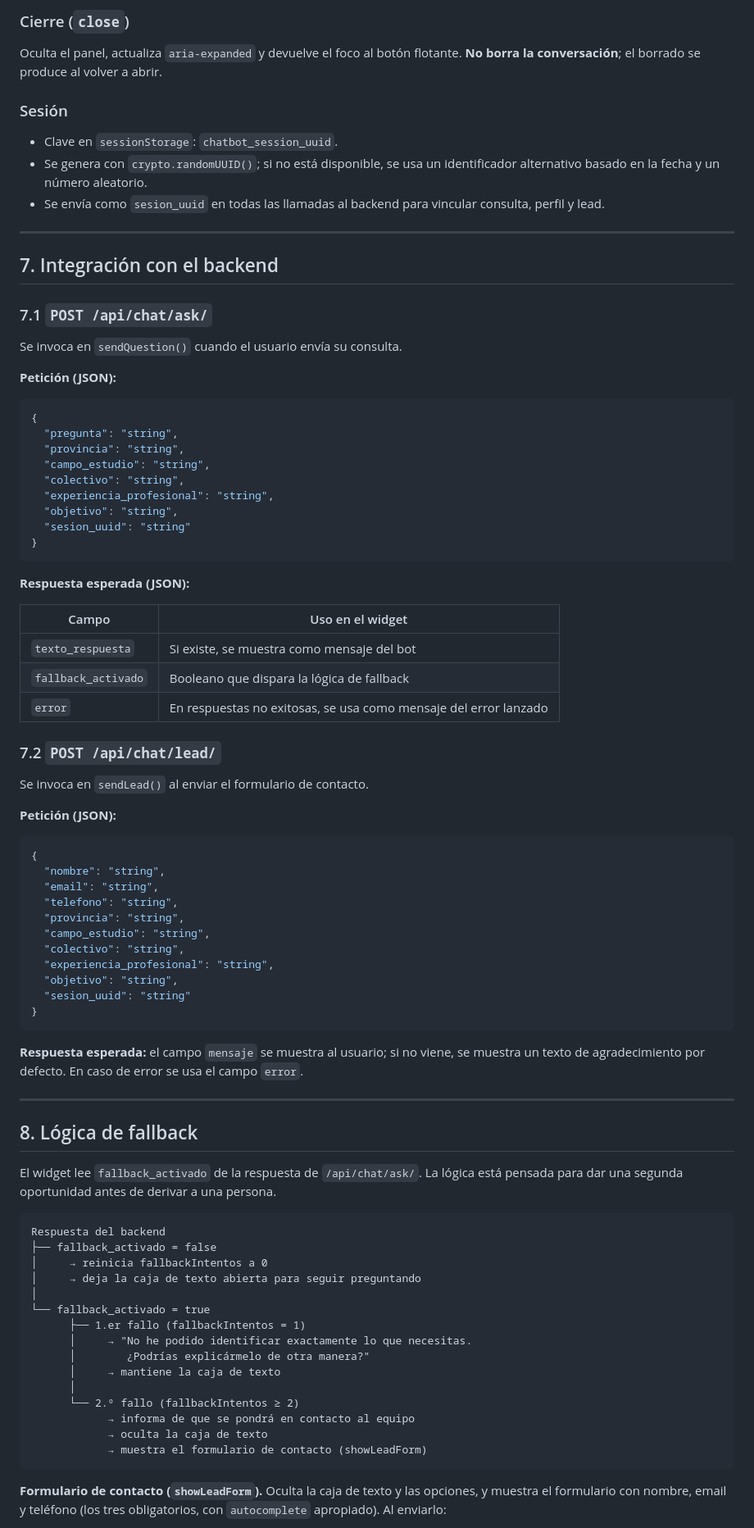
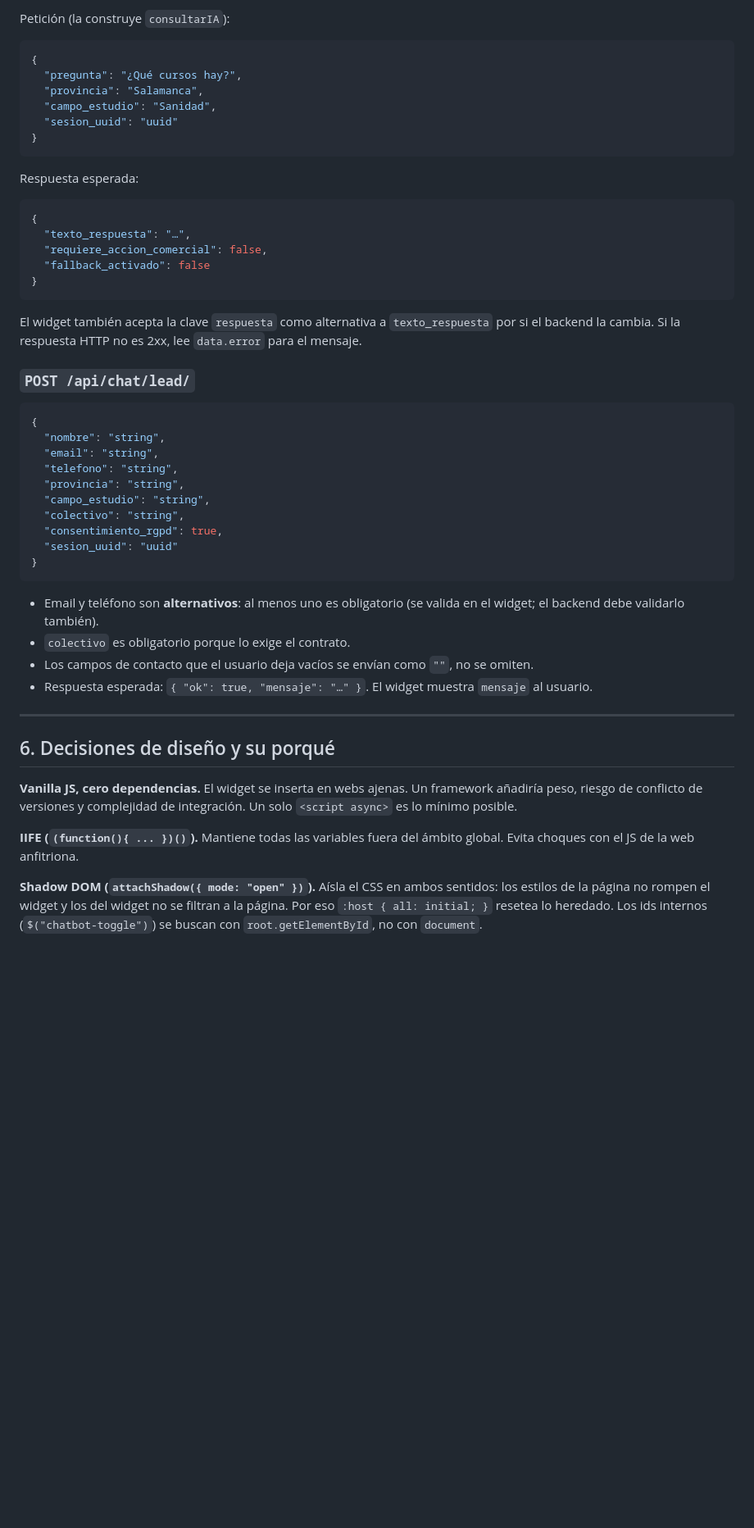
Before and after one commit to LDJSystems/MiniChatbot, a Markdown page: docs/widget/widget.md, the part around one of its changes. Shown at 82% size. GitHub-like rendering; blank space fills up the shorter version.

````diff
--- a/docs/widget/widget.md
+++ b/docs/widget/widget.md
@@ -112,46 +113,27 @@ Cada apertura comienza una conversación nueva:
-### Cierre (`close`)
-Oculta el panel, actualiza `aria-expanded` y devuelve el foco al botón flotante. **No borra la conversación**; el borrado se produce al volver a abrir.
-
-### Sesión
-- Clave en `sessionStorage`: `chatbot_session_uuid`.
-- Se genera con `crypto.randomUUID()`; si no está disponible, se usa un identificador alternativo basado en la fecha y un número aleatorio.
-- Se envía como `sesion_uuid` en todas las llamadas al backend para vincular consulta, perfil y lead.
-
----
-
-## 7. Integración con el backend
-
-### 7.1 `POST /api/chat/ask/`
-
-Se invoca en `sendQuestion()` cuando el usuario envía su consulta.
-
-**Petición (JSON):**
+Petición (la construye `consultarIA`):
 
 ```json
 {
-  "pregunta": "string",
-  "provincia": "string",
-  "campo_estudio": "string",
-  "colectivo": "string",
-  "experiencia_profesional": "string",
-  "objetivo": "string",
-  "sesion_uuid": "string"
+  "pregunta": "¿Qué cursos hay?",
+  "provincia": "Salamanca",
+  "campo_estudio": "Sanidad",
+  "sesion_uuid": "uuid"
 }
 ```
 
-**Respuesta esperada (JSON):**
+Respuesta esperada:
 
-| Campo | Uso en el widget |
-|---|---|
-| `texto_respuesta` | Si existe, se muestra como mensaje del bot |
-| `fallback_activado` | Booleano que dispara la lógica de fallback |
-| `error` | En respuestas no exitosas, se usa como mensaje del error lanzado |
+```json
+{
+  "texto_respuesta": "…",
+  "requiere_accion_comercial": false,
+  "fallback_activado": false
+}
+```
 
-### 7.2 `POST /api/chat/lead/`
+El widget también acepta la clave `respuesta` como alternativa a `texto_respuesta` por si el backend la cambia. Si la respuesta HTTP no es 2xx, lee `data.error` para el mensaje.
 
-Se invoca en `sendLead()` al enviar el formulario de contacto.
-
-**Petición (JSON):**
+### `POST /api/chat/lead/`
 
 ```json
 {
@@ -161,37 +143,23 @@ Se invoca en `sendLead()` al enviar el formulario de contacto.
   "provincia": "string",
   "campo_estudio": "string",
   "colectivo": "string",
-  "experiencia_profesional": "string",
-  "objetivo": "string",
-  "sesion_uuid": "string"
+  "consentimiento_rgpd": true,
+  "sesion_uuid": "uuid"
 }
 ```
 
-**Respuesta esperada:** el campo `mensaje` se muestra al usuario; si no viene, se muestra un texto de agradecimiento por defecto. En caso de error se usa el campo `error`.
+- Email y teléfono son **alternativos**: al menos uno es obligatorio (se valida en el widget; el backend debe validarlo también).
+- `colectivo` es obligatorio porque lo exige el contrato.
+- Los campos de contacto que el usuario deja vacíos se envían como `""`, no se omiten.
+- Respuesta esperada: `{ "ok": true, "mensaje": "…" }`. El widget muestra `mensaje` al usuario.
 
 ---
 
-## 8. Lógica de fallback
+## 6. Decisiones de diseño y su porqué
 
-El widget lee `fallback_activado` de la respuesta de `/api/chat/ask/`. La lógica está pensada para dar una segunda oportunidad antes de derivar a una persona.
+**Vanilla JS, cero dependencias.** El widget se inserta en webs ajenas. Un framework añadiría peso, riesgo de conflicto de versiones y complejidad de integración. Un solo `<script async>` es lo mínimo posible.
 
-```
-Respuesta del backend
-├── fallback_activado = false
-│     → reinicia fallbackIntentos a 0
-│     → deja la caja de texto abierta para seguir preguntando
-│
-└── fallback_activado = true
-      ├── 1.er fallo (fallbackIntentos = 1)
-      │     → "No he podido identificar exactamente lo que necesitas.
-      │        ¿Podrías explicármelo de otra manera?"
-      │     → mantiene la caja de texto
-      │
-      └── 2.º fallo (fallbackIntentos ≥ 2)
-            → informa de que se pondrá en contacto al equipo
-            → oculta la caja de texto
-            → muestra el formulario de contacto (showLeadForm)
-```
+**IIFE (`(function(){ ... })()`).** Mantiene todas las variables fuera del ámbito global. Evita choques con el JS de la web anfitriona.
 
-**Formulario de contacto (`showLeadForm`).** Oculta la caja de texto y las opciones, y muestra el formulario con nombre, email y teléfono (los tres obligatorios, con `autocomplete` apropiado). Al enviarlo:
+**Shadow DOM (`attachShadow({ mode: "open" })`).** Aísla el CSS en ambos sentidos: los estilos de la página no rompen el widget y los del widget no se filtran a la página. Por eso `:host { all: initial; }` resetea lo heredado. Los ids internos (`$("chatbot-toggle")`) se buscan con `root.getElementById`, no con `document`.
 
````
Also changed, not shown: other parts of docs/widget/widget.md (+146 -139 lines).
